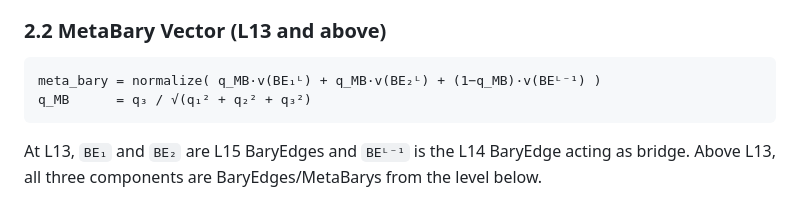
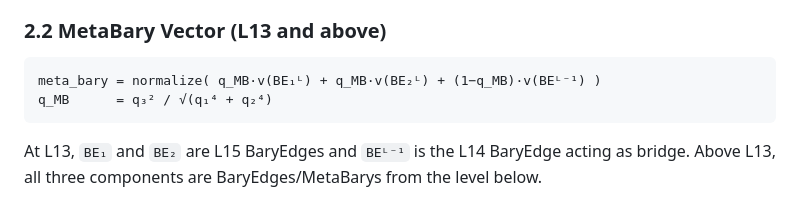
Before and after one commit to oleksiy-perepelytsya/bary-vector, a Markdown page: BaryGraph_Kaikki_PoC_v0.4.md, the part around the change. GitHub-like rendering.

````diff
--- a/BaryGraph_Kaikki_PoC_v0.4.md
+++ b/BaryGraph_Kaikki_PoC_v0.4.md
@@ -81,7 +81,7 @@ where `q` is connection quality (0–1) and `v(type)` is level-dependent
 
 ```
 meta_bary = normalize( q_MB·v(BE₁ᴸ) + q_MB·v(BE₂ᴸ) + (1−q_MB)·v(BEᴸ⁻¹) )
-q_MB      = q₃ / √(q₁² + q₂² + q₃²)
+q_MB      = q₃² / √(q₁⁴ + q₂⁴)
 ```
 
 At L13, `BE₁` and `BE₂` are L15 BaryEdges and `BEᴸ⁻¹` is the L14
````
Also changed, not shown: CLAUDE.md (+32 -32 lines).
